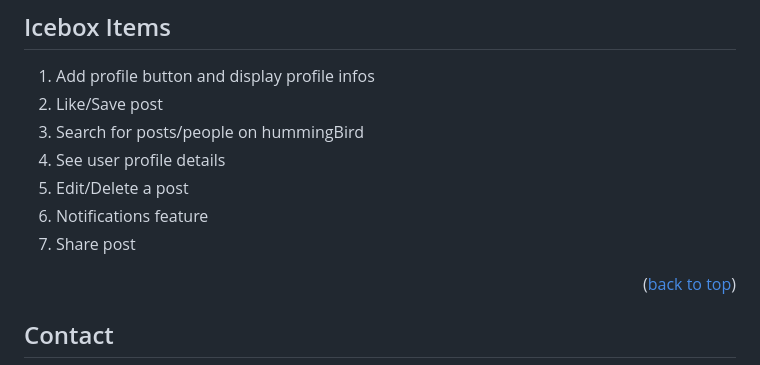
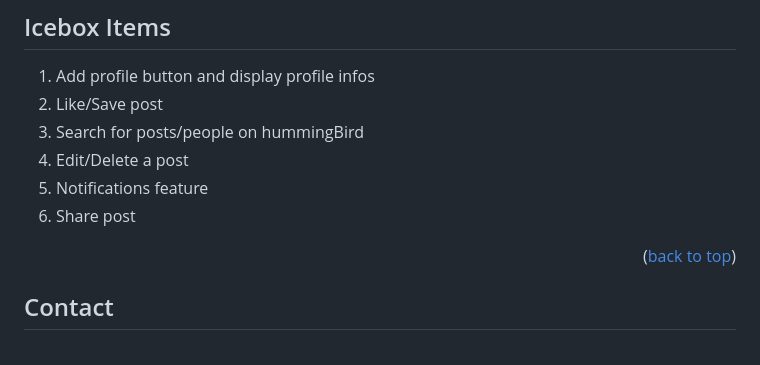
Before and after one commit to Rrantisi/humming-bird, a Markdown page: README.md, the part around the change. Drawn GitHub-style.

```diff
--- a/README.md
+++ b/README.md
@@ -90,10 +90,9 @@ Getting started with HummingBird it's very simple:
 1. Add profile button and display profile infos
 2. Like/Save post
 4. Search for posts/people on hummingBird
-5. See user profile details
-6. Edit/Delete a post
-7. Notifications feature
-8. Share post
+5. Edit/Delete a post
+6. Notifications feature
+7. Share post
 
 <p align="right">(<a href="#top">back to top</a>)</p>
 
```
